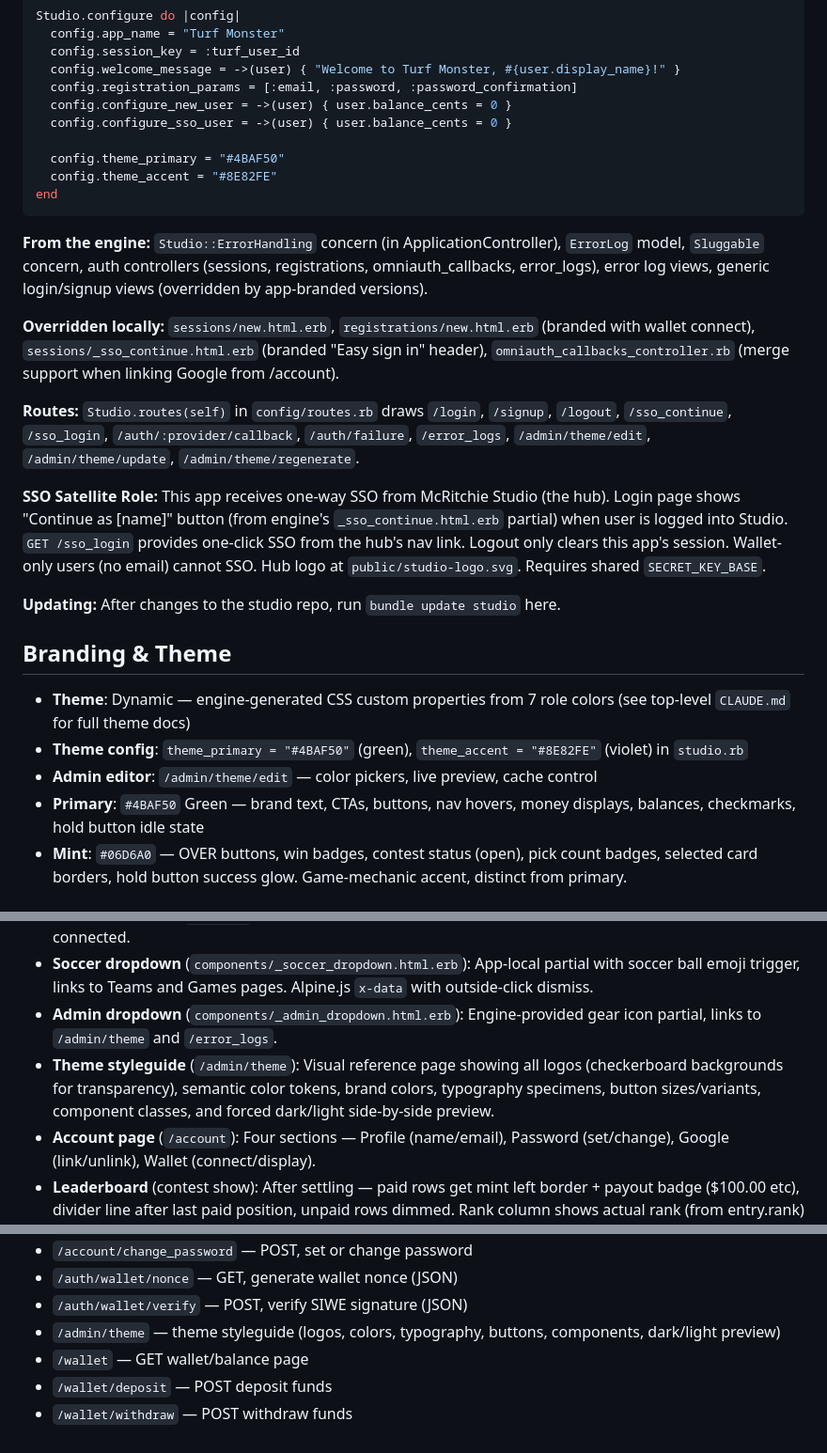
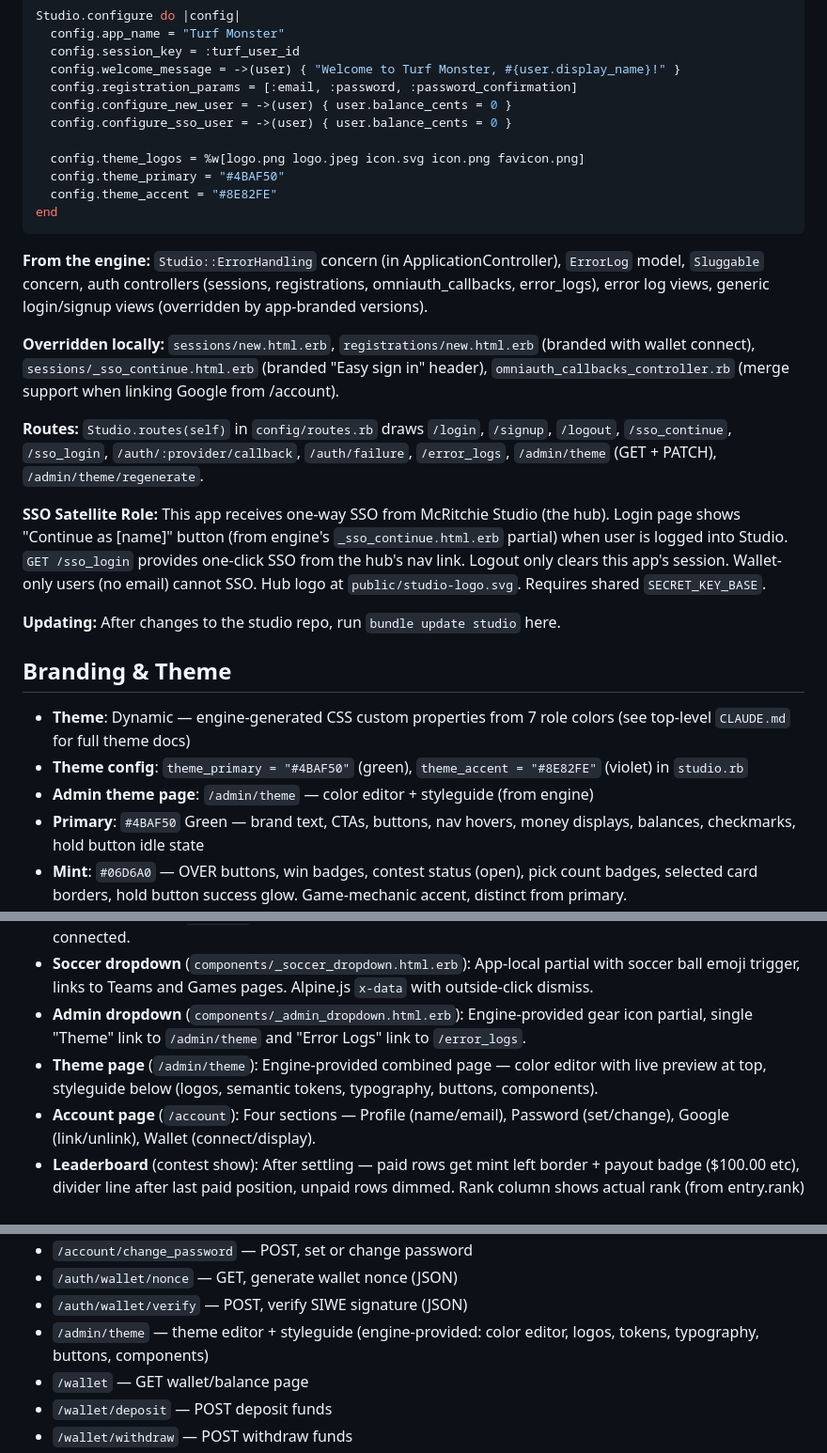
Before and after one commit to amcritchie/turf_monster, a Markdown page: CLAUDE.md, 3 parts joined by grey strips. Shown at 94% size. Rendered like a GitHub page.

Commit message:
Update CLAUDE.md for consolidated /admin/theme page
Co-Authored-By: Claude Opus 4.6 <noreply@anthropic.com>

```diff
--- a/CLAUDE.md
+++ b/CLAUDE.md
@@ -86,6 +86,7 @@ Studio.configure do |config|
   config.configure_new_user = ->(user) { user.balance_cents = 0 }
   config.configure_sso_user = ->(user) { user.balance_cents = 0 }
 
+  config.theme_logos = %w[logo.png logo.jpeg icon.svg icon.png favicon.png]
   config.theme_primary = "#4BAF50"
   config.theme_accent = "#8E82FE"
 end
@@ -95,7 +96,7 @@ end
 
 **Overridden locally:** `sessions/new.html.erb`, `registrations/new.html.erb` (branded with wallet connect), `sessions/_sso_continue.html.erb` (branded "Easy sign in" header), `omniauth_callbacks_controller.rb` (merge support when linking Google from /account).
 
-**Routes:** `Studio.routes(self)` in `config/routes.rb` draws `/login`, `/signup`, `/logout`, `/sso_continue`, `/sso_login`, `/auth/:provider/callback`, `/auth/failure`, `/error_logs`, `/admin/theme/edit`, `/admin/theme/update`, `/admin/theme/regenerate`.
+**Routes:** `Studio.routes(self)` in `config/routes.rb` draws `/login`, `/signup`, `/logout`, `/sso_continue`, `/sso_login`, `/auth/:provider/callback`, `/auth/failure`, `/error_logs`, `/admin/theme` (GET + PATCH), `/admin/theme/regenerate`.
 
 **SSO Satellite Role:** This app receives one-way SSO from McRitchie Studio (the hub). Login page shows "Continue as [name]" button (from engine's `_sso_continue.html.erb` partial) when user is logged into Studio. `GET /sso_login` provides one-click SSO from the hub's nav link. Logout only clears this app's session. Wallet-only users (no email) cannot SSO. Hub logo at `public/studio-logo.svg`. Requires shared `SECRET_KEY_BASE`.
 
@@ -105,7 +106,7 @@ end
 
 - **Theme**: Dynamic — engine-generated CSS custom properties from 7 role colors (see top-level `CLAUDE.md` for full theme docs)
 - **Theme config**: `theme_primary = "#4BAF50"` (green), `theme_accent = "#8E82FE"` (violet) in `studio.rb`
-- **Admin editor**: `/admin/theme/edit` — color pickers, live preview, cache control
+- **Admin theme page**: `/admin/theme` — color editor + styleguide (from engine)
 - **Primary**: `#4BAF50` Green — brand text, CTAs, buttons, nav hovers, money displays, balances, checkmarks, hold button idle state
 - **Mint**: `#06D6A0` — OVER buttons, win badges, contest status (open), pick count badges, selected card borders, hold button success glow. Game-mechanic accent, distinct from primary.
 - **Accent**: `#8E82FE` Violet — O/U lines, scores, draft badges, `.btn-secondary`
@@ -262,8 +263,8 @@ Every write action MUST use `rescue_and_log` with target/parent context. See top
 - **Login page SSO**: When SSO session available, shows "Easy sign in" button prominently. Fallback options (email/wallet) blurred behind click-to-reveal overlay (inline `backdrop-filter` style, not Tailwind class — won't compile).
 - **Navbar**: Logo + brand, My Contests (auth), Turf Totals, soccer ball dropdown (Teams/Games), admin gear dropdown (Theme/Error Logs), DEV toggle, admin Reset button. Right side: theme toggle, user info/auth. Username links to `/account`, shows truncated wallet address below name in gray monospace when wallet connected.
 - **Soccer dropdown** (`components/_soccer_dropdown.html.erb`): App-local partial with soccer ball emoji trigger, links to Teams and Games pages. Alpine.js `x-data` with outside-click dismiss.
-- **Admin dropdown** (`components/_admin_dropdown.html.erb`): Engine-provided gear icon partial, links to `/admin/theme` and `/error_logs`.
-- **Theme styleguide** (`/admin/theme`): Visual reference page showing all logos (checkerboard backgrounds for transparency), semantic color tokens, brand colors, typography specimens, button sizes/variants, component classes, and forced dark/light side-by-side preview.
+- **Admin dropdown** (`components/_admin_dropdown.html.erb`): Engine-provided gear icon partial, single "Theme" link to `/admin/theme` and "Error Logs" link to `/error_logs`.
+- **Theme page** (`/admin/theme`): Engine-provided combined page — color editor with live preview at top, styleguide below (logos, semantic tokens, typography, buttons, components).
 - **Account page** (`/account`): Four sections — Profile (name/email), Password (set/change), Google (link/unlink), Wallet (connect/display).
 - **Leaderboard** (contest show): After settling — paid rows get mint left border + payout badge ($100.00 etc), divider line after last paid position, unpaid rows dimmed. Rank column shows actual rank (from entry.rank) when settled.
 - **After confirming entry**: redirects to contest show page (leaderboard)
@@ -299,7 +300,7 @@ Every write action MUST use `rescue_and_log` with target/parent context. See top
 - `/account/change_password` — POST, set or change password
 - `/auth/wallet/nonce` — GET, generate wallet nonce (JSON)
 - `/auth/wallet/verify` — POST, verify SIWE signature (JSON)
-- `/admin/theme` — theme styleguide (logos, colors, typography, buttons, components, dark/light preview)
+- `/admin/theme` — theme editor + styleguide (engine-provided: color editor, logos, tokens, typography, buttons, components)
 - `/wallet` — GET wallet/balance page
 - `/wallet/deposit` — POST deposit funds
 - `/wallet/withdraw` — POST withdraw funds
```
